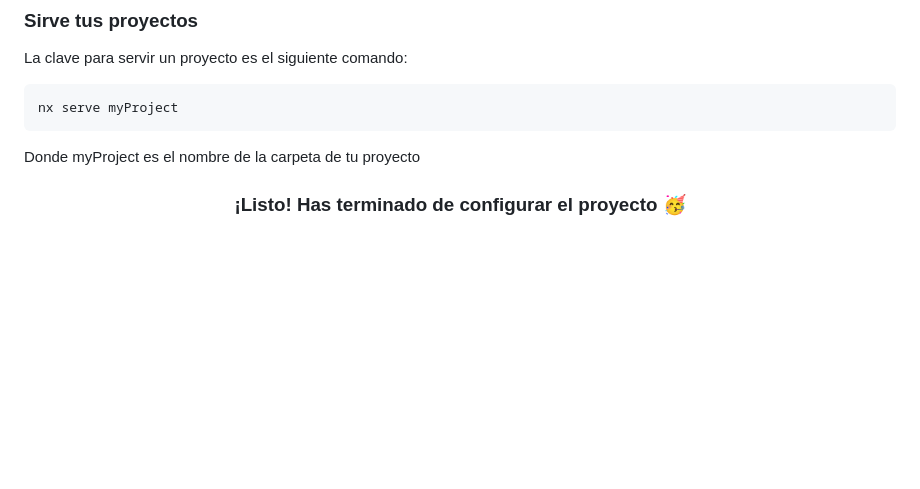
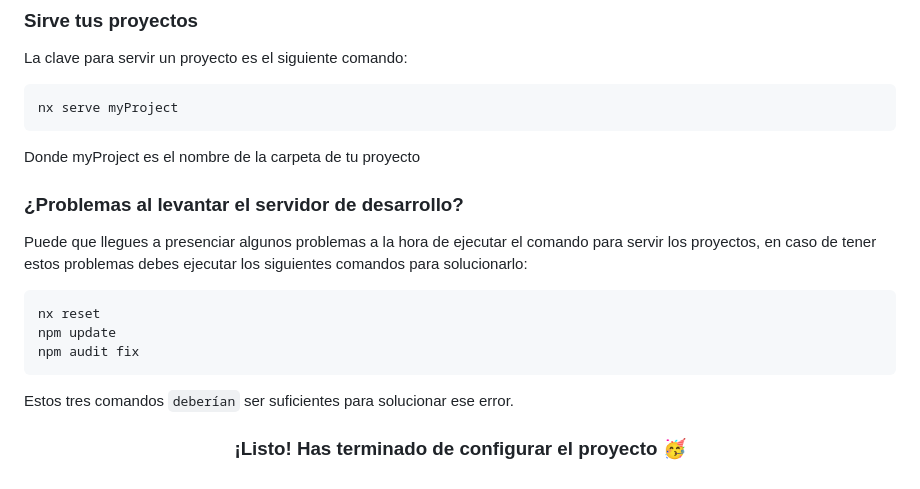
Before and after one commit to No-Country-simulation/c23-100-webapp, a Markdown page: README.md, the part around the change. Rendered like a GitHub page; blank space fills up the shorter version.

Commit message:
README.md actualizado con información para solucionar problemas de instalación

````diff
--- a/README.md
+++ b/README.md
@@ -173,4 +173,16 @@ nx serve myProject
 
 Donde myProject es el nombre de la carpeta de tu proyecto
 
+### ¿Problemas al levantar el servidor de desarrollo?
+
+Puede que llegues a presenciar algunos problemas a la hora de ejecutar el comando para servir los proyectos, en caso de tener estos problemas debes ejecutar los siguientes comandos para solucionarlo:
+
+```
+nx reset
+npm update
+npm audit fix
+```
+
+Estos tres comandos `deberían` ser suficientes para solucionar ese error.
+
 <h3 align="center">¡Listo! Has terminado de configurar el proyecto 🥳</h3>
````
